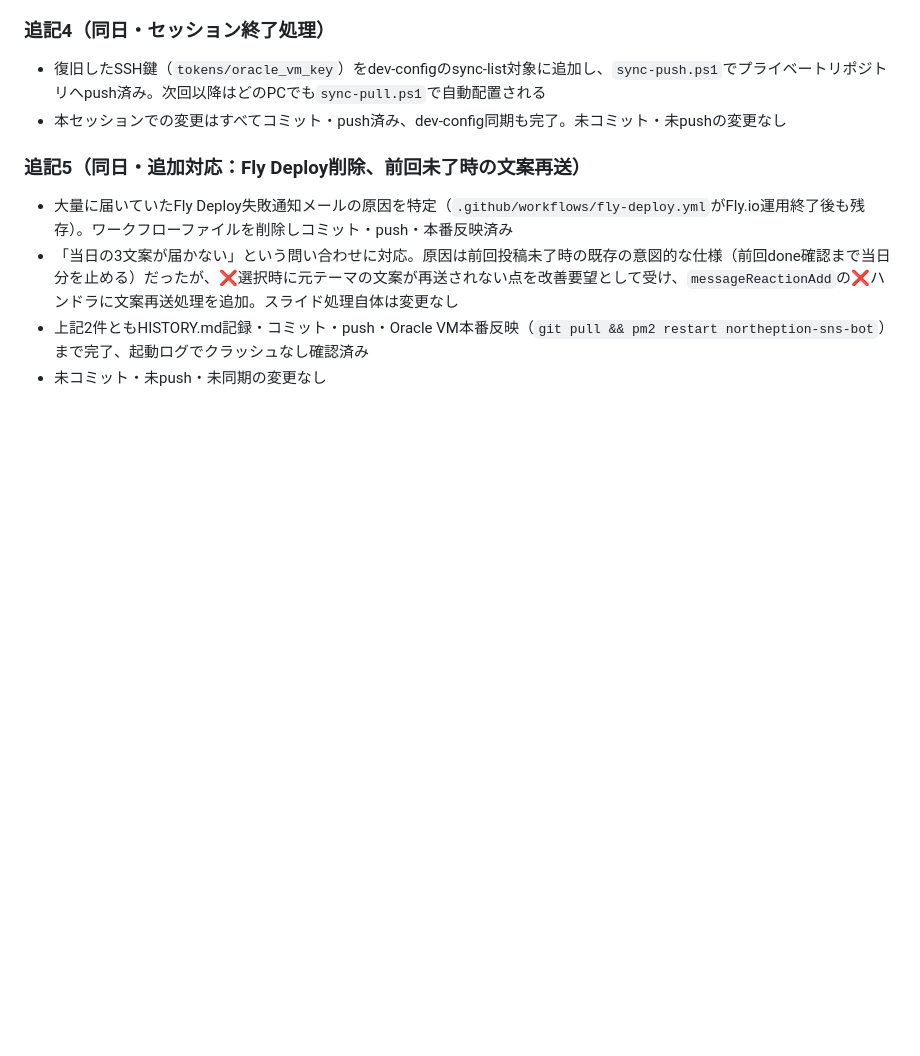
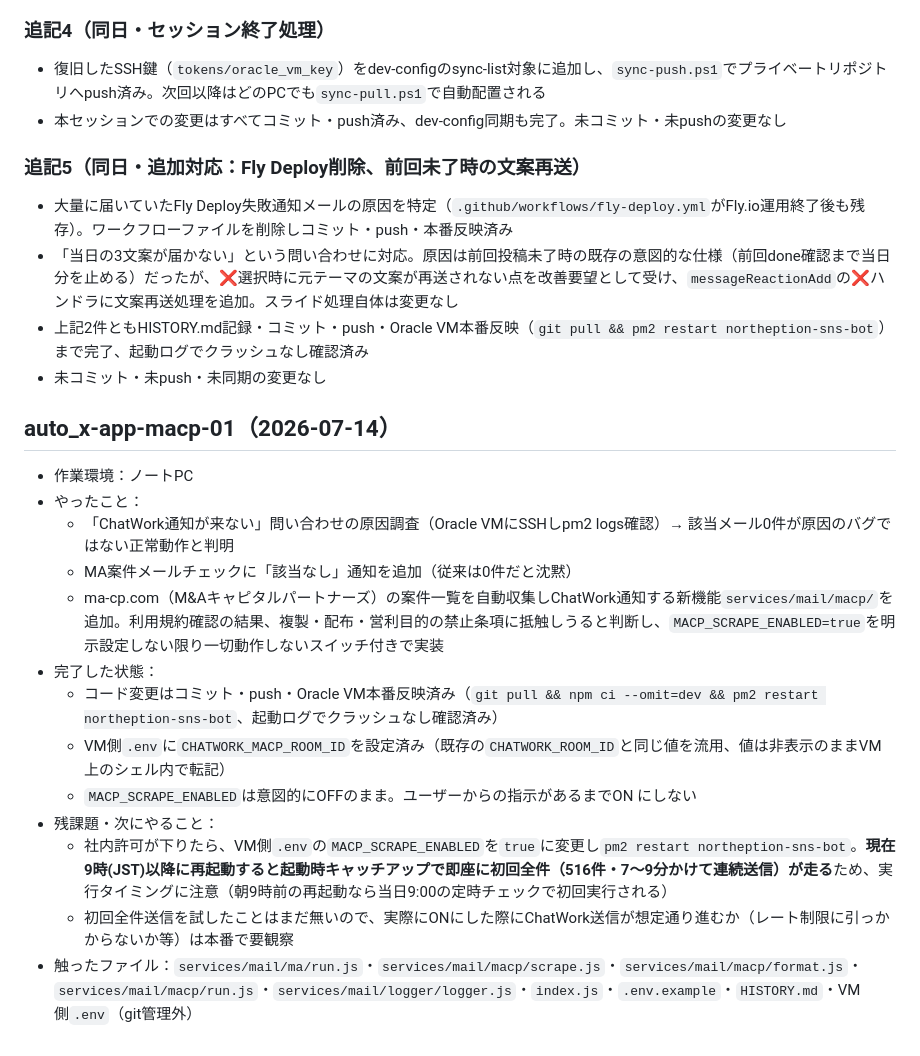
Before and after one commit to kurobuchicken-cell/auto_x-app, a Markdown page: SESSION_LOG.md, the part around the change. Rendered like a GitHub page; blank space fills up the shorter version.

Commit message:
SESSION_LOG.md: 該当なし通知追加とma-cp.com自動収集機能の対応を記録

```diff
--- a/SESSION_LOG.md
+++ b/SESSION_LOG.md
@@ -51,3 +51,18 @@
 - 「当日の3文案が届かない」という問い合わせに対応。原因は前回投稿未了時の既存の意図的な仕様（前回done確認まで当日分を止める）だったが、❌選択時に元テーマの文案が再送されない点を改善要望として受け、`messageReactionAdd`の❌ハンドラに文案再送処理を追加。スライド処理自体は変更なし
 - 上記2件ともHISTORY.md記録・コミット・push・Oracle VM本番反映（`git pull && pm2 restart northeption-sns-bot`）まで完了、起動ログでクラッシュなし確認済み
 - 未コミット・未push・未同期の変更なし
+
+## auto_x-app-macp-01（2026-07-14）
+- 作業環境：ノートPC
+- やったこと：
+  - 「ChatWork通知が来ない」問い合わせの原因調査（Oracle VMにSSHしpm2 logs確認）→ 該当メール0件が原因のバグではない正常動作と判明
+  - MA案件メールチェックに「該当なし」通知を追加（従来は0件だと沈黙）
+  - ma-cp.com（M&Aキャピタルパートナーズ）の案件一覧を自動収集しChatWork通知する新機能`services/mail/macp/`を追加。利用規約確認の結果、複製・配布・営利目的の禁止条項に抵触しうると判断し、`MACP_SCRAPE_ENABLED=true`を明示設定しない限り一切動作しないスイッチ付きで実装
+- 完了した状態：
+  - コード変更はコミット・push・Oracle VM本番反映済み（`git pull && npm ci --omit=dev && pm2 restart northeption-sns-bot`、起動ログでクラッシュなし確認済み）
+  - VM側`.env`に`CHATWORK_MACP_ROOM_ID`を設定済み（既存の`CHATWORK_ROOM_ID`と同じ値を流用、値は非表示のままVM上のシェル内で転記）
+  - `MACP_SCRAPE_ENABLED`は意図的にOFFのまま。ユーザーからの指示があるまでON にしない
+- 残課題・次にやること：
+  - 社内許可が下りたら、VM側`.env`の`MACP_SCRAPE_ENABLED`を`true`に変更し`pm2 restart northeption-sns-bot`。**現在9時(JST)以降に再起動すると起動時キャッチアップで即座に初回全件（516件・7〜9分かけて連続送信）が走る**ため、実行タイミングに注意（朝9時前の再起動なら当日9:00の定時チェックで初回実行される）
+  - 初回全件送信を試したことはまだ無いので、実際にONにした際にChatWork送信が想定通り進むか（レート制限に引っかからないか等）は本番で要観察
+- 触ったファイル：`services/mail/ma/run.js`・`services/mail/macp/scrape.js`・`services/mail/macp/format.js`・`services/mail/macp/run.js`・`services/mail/logger/logger.js`・`index.js`・`.env.example`・`HISTORY.md`・VM側`.env`（git管理外）
```
